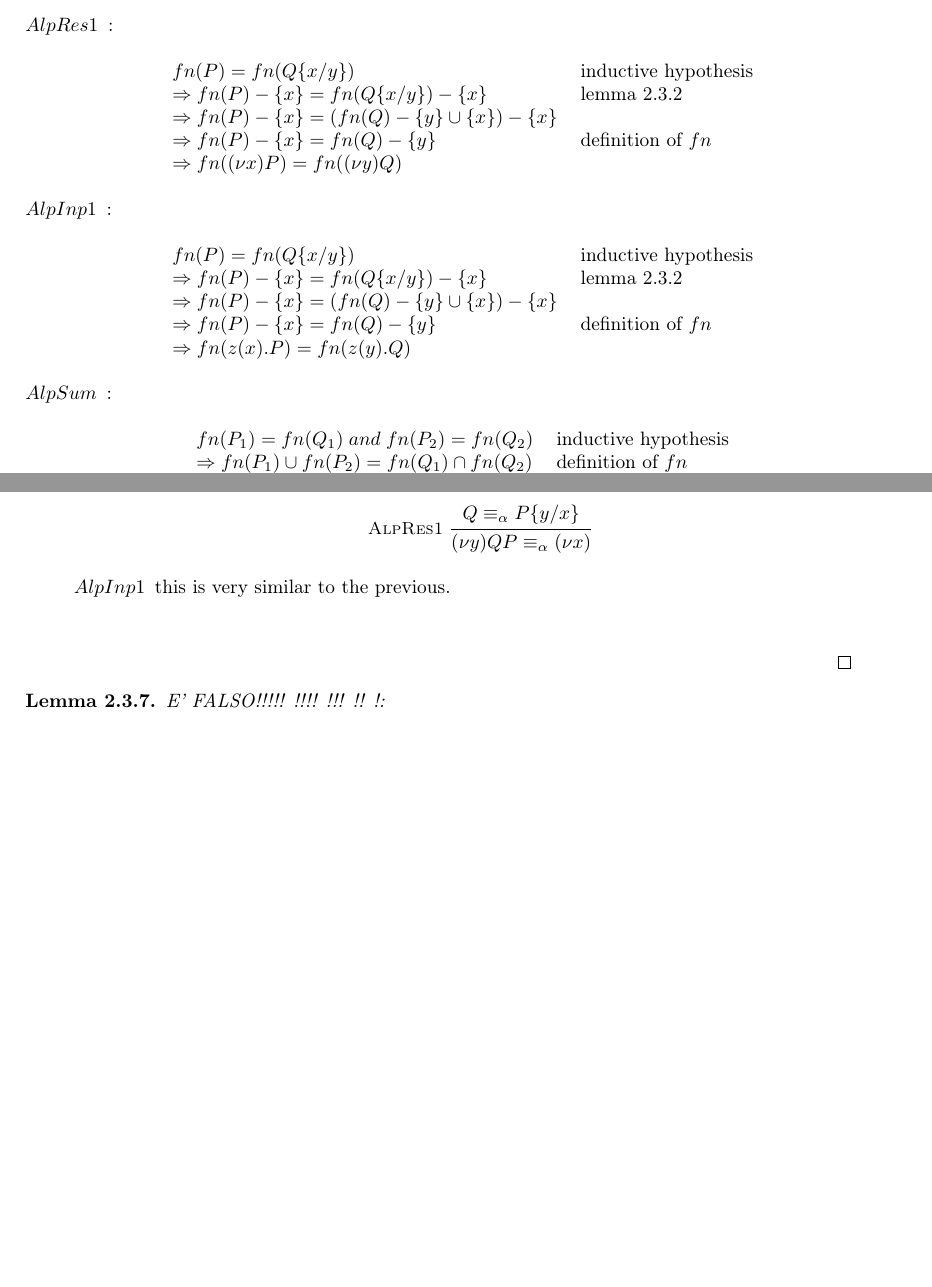
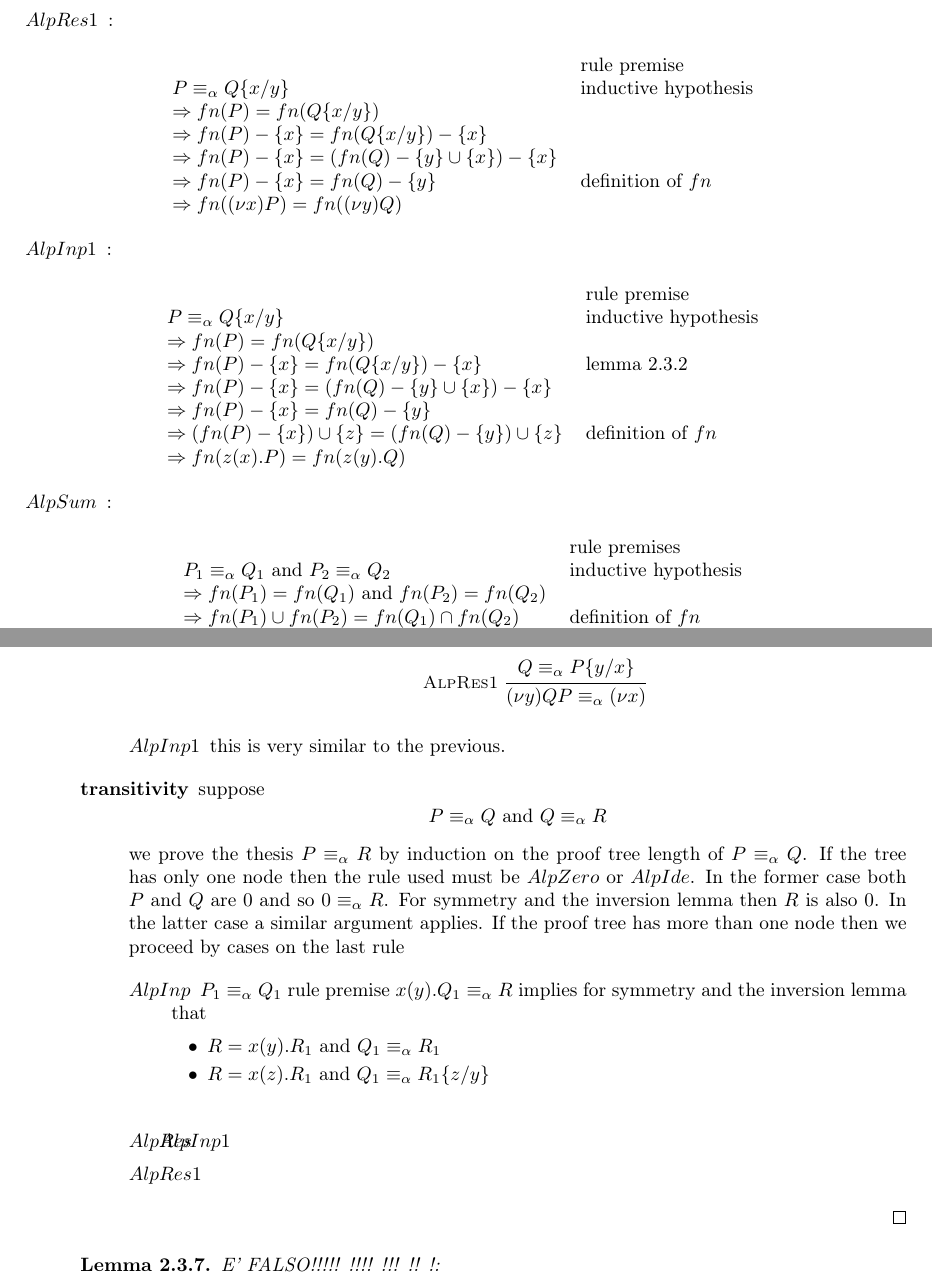
Before and after one commit to federicoviscomi/pi-calculus-extension, a LaTeX thesis (tesi.tex, which reads picalcolo.tex): two parts of pages 18 and 22 of 55 before the commit and two parts of pages 18 and 23 of 57 after it, joined at a grey line, cut so that both start at the same text, the shorter picture padded with empty space. Compiled offline with pdfLaTeX; a LaTeX package or settings file that is missing is left out.

Commit message:
aggiunta parte della dimostrazione della transitivita' dell'alfa conversione

```diff
--- a/picalcolo.tex
+++ b/picalcolo.tex
@@ -1000,8 +1004,10 @@ We can make some clarification on the axioms of the structural congruence:
       \item[$AlpRes1$]:
 	\begin{center}
 	  \begin{tabular}{ll}
-	    $fn(P)=fn(Q\{x/y\})$&inductive hypothesis\\
-	    $\Rightarrow fn(P)-\{x\}=fn(Q\{x/y\})-\{x\}$&lemma \ref{freenamesandsubstitution}\\
+	    &rule premise\\
+	    $P\equiv_{\alpha}Q\{x/y\}$&inductive hypothesis\\
+	    $\Rightarrow fn(P)=fn(Q\{x/y\})$&\\
+	    $\Rightarrow fn(P)-\{x\}=fn(Q\{x/y\})-\{x\}$&\\
 	    $\Rightarrow fn(P)-\{x\}=(fn(Q)-\{y\}\cup \{x\})-\{x\}$&\\
 	    $\Rightarrow fn(P)-\{x\}=fn(Q)-\{y\}$&definition of $fn$\\
 	    $\Rightarrow fn((\nu x)P)=fn((\nu y)Q)$&\\
@@ -1010,17 +1016,22 @@ We can make some clarification on the axioms of the structural congruence:
       \item[$AlpInp1$]:
 	\begin{center}
 	  \begin{tabular}{ll}
-	    $fn(P)=fn(Q\{x/y\})$&inductive hypothesis\\
+	    &rule premise\\
+	    $P\equiv_{\alpha}Q\{x/y\}$&inductive hypothesis\\
+	    $\Rightarrow fn(P)=fn(Q\{x/y\})$&\\
 	    $\Rightarrow fn(P)-\{x\}=fn(Q\{x/y\})-\{x\}$&lemma \ref{freenamesandsubstitution}\\
 	    $\Rightarrow fn(P)-\{x\}=(fn(Q)-\{y\}\cup \{x\})-\{x\}$&\\
-	    $\Rightarrow fn(P)-\{x\}=fn(Q)-\{y\}$&definition of $fn$\\
+	    $\Rightarrow fn(P)-\{x\}=fn(Q)-\{y\}$&\\
+	    $\Rightarrow (fn(P)-\{x\})\cup \{z\}=(fn(Q)-\{y\})\cup \{z\}$&definition of $fn$\\
 	    $\Rightarrow fn(z(x).P)=fn(z(y).Q)$&\\
 	  \end{tabular}
 	\end{center}
       \item[$AlpSum$]:
 	\begin{center}
 	  \begin{tabular}{ll}
-	    $fn(P_{1})=fn(Q_{1})\; and\; fn(P_{2})=fn(Q_{2})$&inductive hypothesis\\
+	    &rule premises\\
+	    $P_{1}\equiv_{\alpha}Q_{1}$ and $P_{2}\equiv_{\alpha}Q_{2}$&inductive hypothesis\\
+	    $\Rightarrow fn(P_{1})=fn(Q_{1})$ and $fn(P_{2})=fn(Q_{2})$&\\
 	    $\Rightarrow fn(P_{1})\cup fn(P_{2})=fn(Q_{1})\cap fn(Q_{2})$&definition of $fn$\\
 	    $\Rightarrow fn(P_{1}+P_{2})=fn(Q_{1}+Q_{2})$&\\
 	  \end{tabular}
@@ -1488,7 +1505,28 @@ In the proof of equivalence of the semantics in the next section we need the fol
 	    this is very similar to the previous.
 	\end{description}
       \item[transitivity]
-
+	suppose
+	\[
+	  P\equiv_{\alpha}Q \mbox{ and } Q\equiv_{\alpha}R
+	\]
+	we prove the thesis $P\equiv_{\alpha}R$ by induction on the proof tree length of $P\equiv_{\alpha}Q$. If the tree has only one node then the rule used must be $AlpZero$ or $AlpIde$. In the former case both $P$ and $Q$ are $0$ and so $0\equiv_{\alpha}R$. For symmetry and the inversion lemma then $R$ is also $0$. In the latter case a similar argument applies. If the proof tree has more than one node then we proceed by cases on the last rule
+	\begin{description}
+	  \item[$AlpInp$]
+	    $P_{1}\equiv_{\alpha}Q_{1}$ rule premise
+	    $x(y).Q_{1}\equiv_{\alpha}R$ implies for symmetry and the inversion lemma that
+	    \begin{itemize}
+	      \item
+		$R=x(y).R_{1}$ and $Q_{1}\equiv_{\alpha}R_{1}$
+	      \item
+		$R=x(z).R_{1}$ and $Q_{1}\equiv_{\alpha}R_{1}\{z/y\}$
+	    \end{itemize}
+	  \item[$AlpRes$]
+
+	  \item[$AlpInp1$]
+
+	  \item[$AlpRes1$]
+
+	\end{description}
     \end{description}
   \end{proof}
 \end{lemma}
```
Also changed, not shown: tesi.pdf, picalcolo.tex (34 more changed lines).
